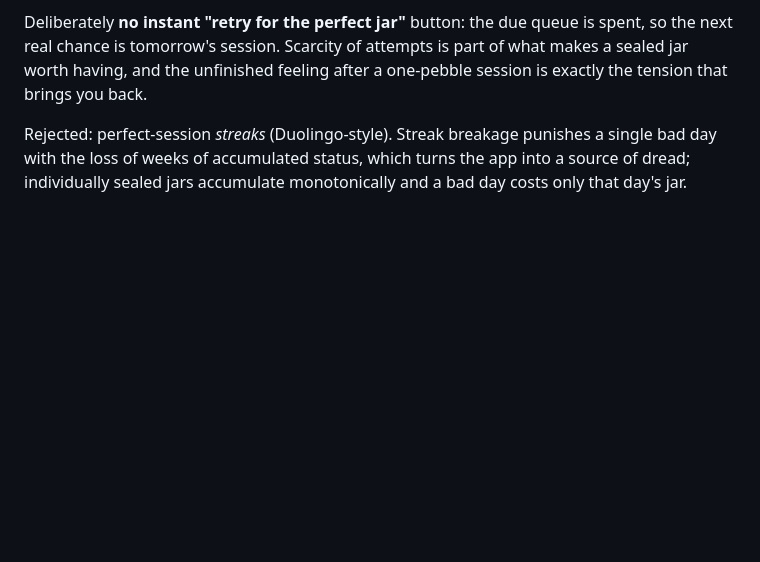
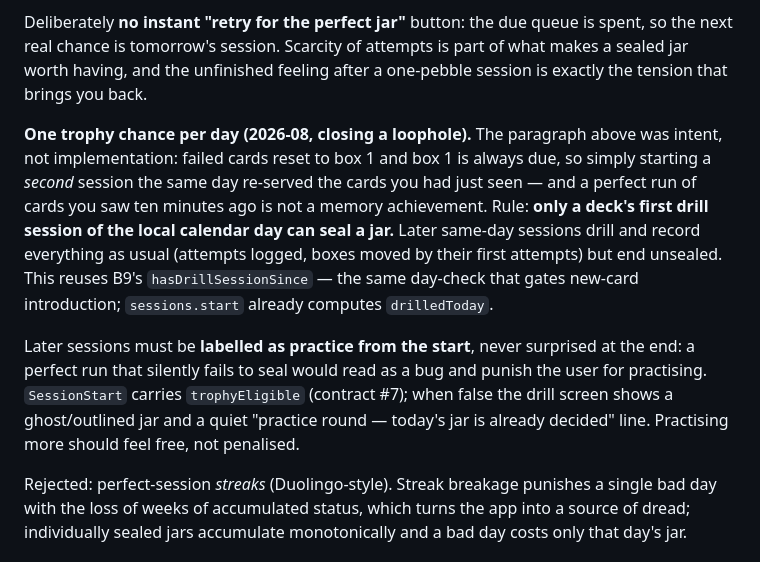
Before and after one commit to elefeint/memclawrizer, a Markdown page: DESIGN.md, the part around the change. Rendered like a GitHub page; blank space fills up the shorter version.

```diff
--- a/DESIGN.md
+++ b/DESIGN.md
@@ -107,6 +107,23 @@ Deliberately **no instant "retry for the perfect jar"** button: the due queue is
 spent, so the next real chance is tomorrow's session. Scarcity of attempts is part
 of what makes a sealed jar worth having, and the unfinished feeling after a
 one-pebble session is exactly the tension that brings you back.
+
+**One trophy chance per day (2026-08, closing a loophole).** The paragraph above
+was intent, not implementation: failed cards reset to box 1 and box 1 is always
+due, so simply starting a *second* session the same day re-served the cards you
+had just seen — and a perfect run of cards you saw ten minutes ago is not a
+memory achievement. Rule: **only a deck's first drill session of the local
+calendar day can seal a jar.** Later same-day sessions drill and record
+everything as usual (attempts logged, boxes moved by their first attempts) but
+end unsealed. This reuses B9's `hasDrillSessionSince` — the same day-check that
+gates new-card introduction; `sessions.start` already computes `drilledToday`.
+
+Later sessions must be **labelled as practice from the start**, never surprised
+at the end: a perfect run that silently fails to seal would read as a bug and
+punish the user for practising. `SessionStart` carries `trophyEligible`
+(contract #7); when false the drill screen shows a ghost/outlined jar and a
+quiet "practice round — today's jar is already decided" line. Practising more
+should feel free, not penalised.
 
 Rejected: perfect-session *streaks* (Duolingo-style). Streak breakage punishes a
 single bad day with the loss of weeks of accumulated status, which turns the app
```
Also changed, not shown: COORDINATION.md (+19 -0 lines).
